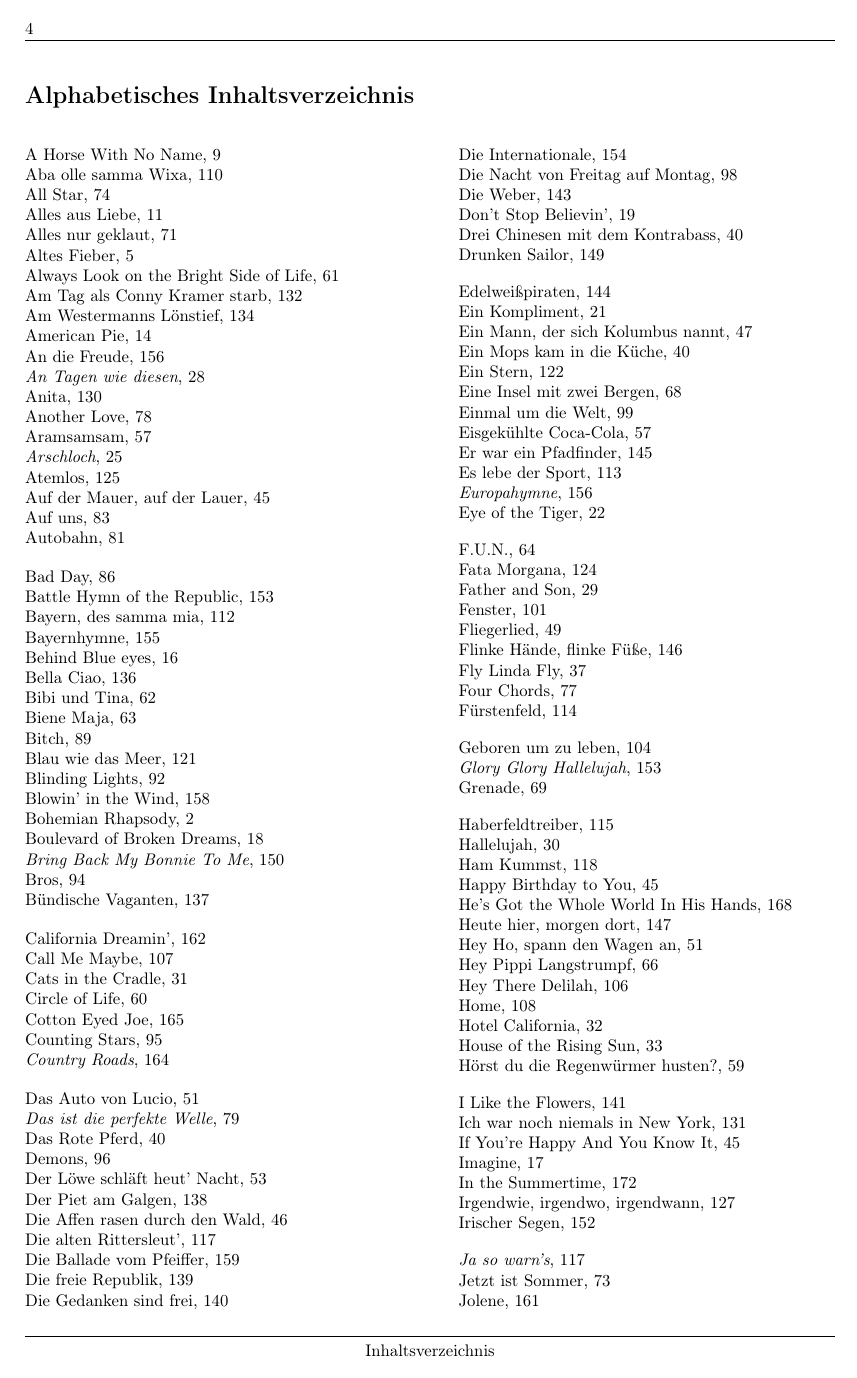
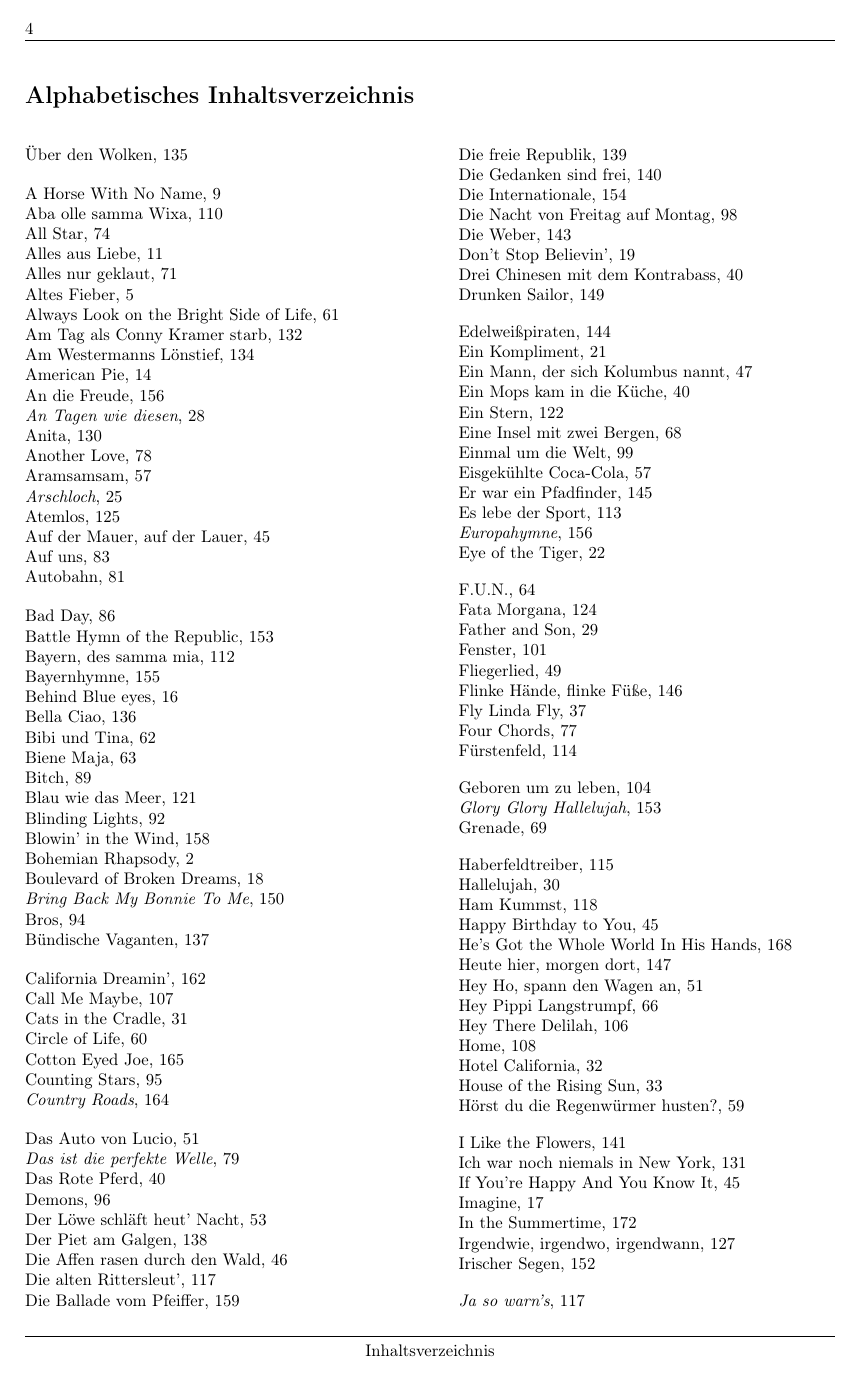
Before and after one commit to m-hofstetter/liederbuch, a LaTeX document (main.tex): page 4 of 186. Compiled offline with pdfLaTeX.

Commit message:
Change xindy settings

```diff
--- a/main.tex
+++ b/main.tex
@@ -31,7 +31,7 @@
 \let\Contentsline\contentsline
 \renewcommand\contentsline[3]{\Contentsline{#1}{#2}{}}
 
-\makeindex[program=texindy, columns=2, title=Alphabetisches Inhaltsverzeichnis, options= -L german-din5007 -C utf8, columnsep=1.2cm]
+\makeindex[program=texindy, columns=2, title=Alphabetisches Inhaltsverzeichnis, options= -L german-din, columnsep=1.2cm]
 
 
 \titleformat{\section}{\normalfont\Large\bfseries}{}{0pt}{} % Keine Nummerierung fuer section
```
Also changed, not shown: songs/Ueber_Den_Wolken.tex (+1 -1 lines), 1 other file.
